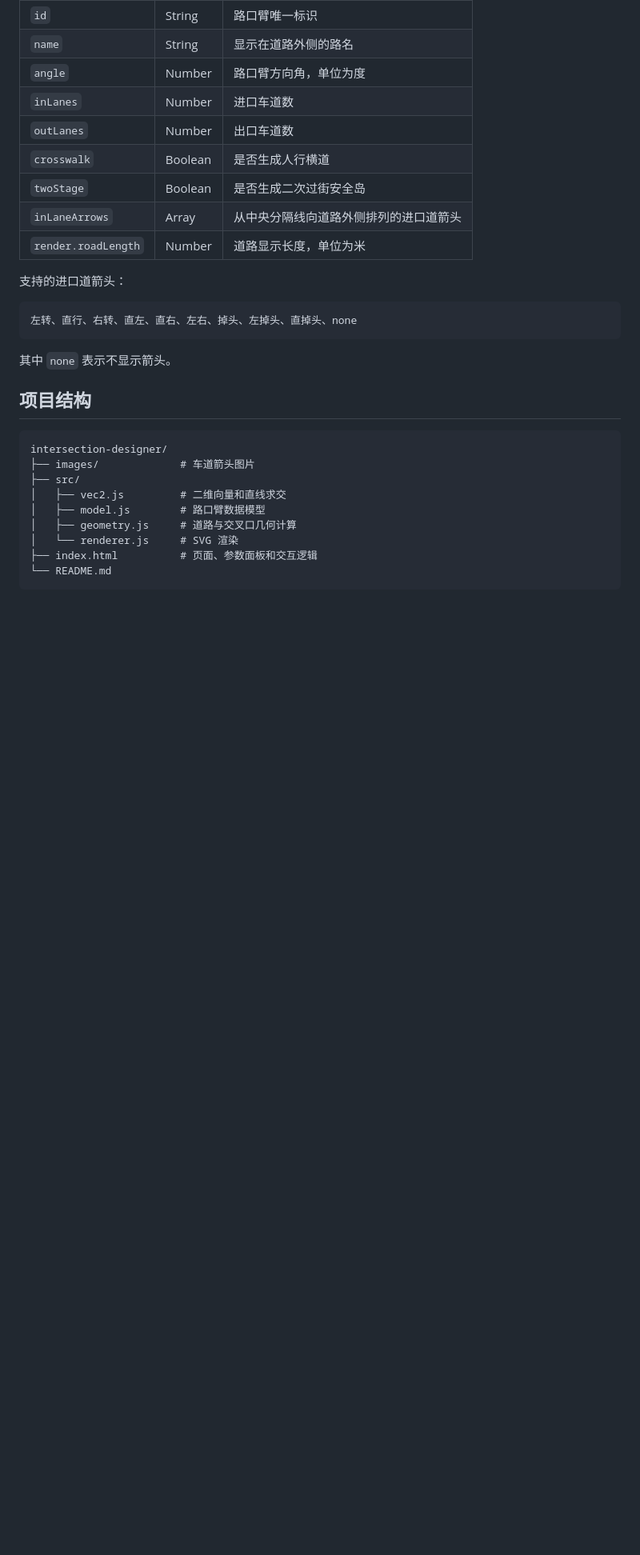
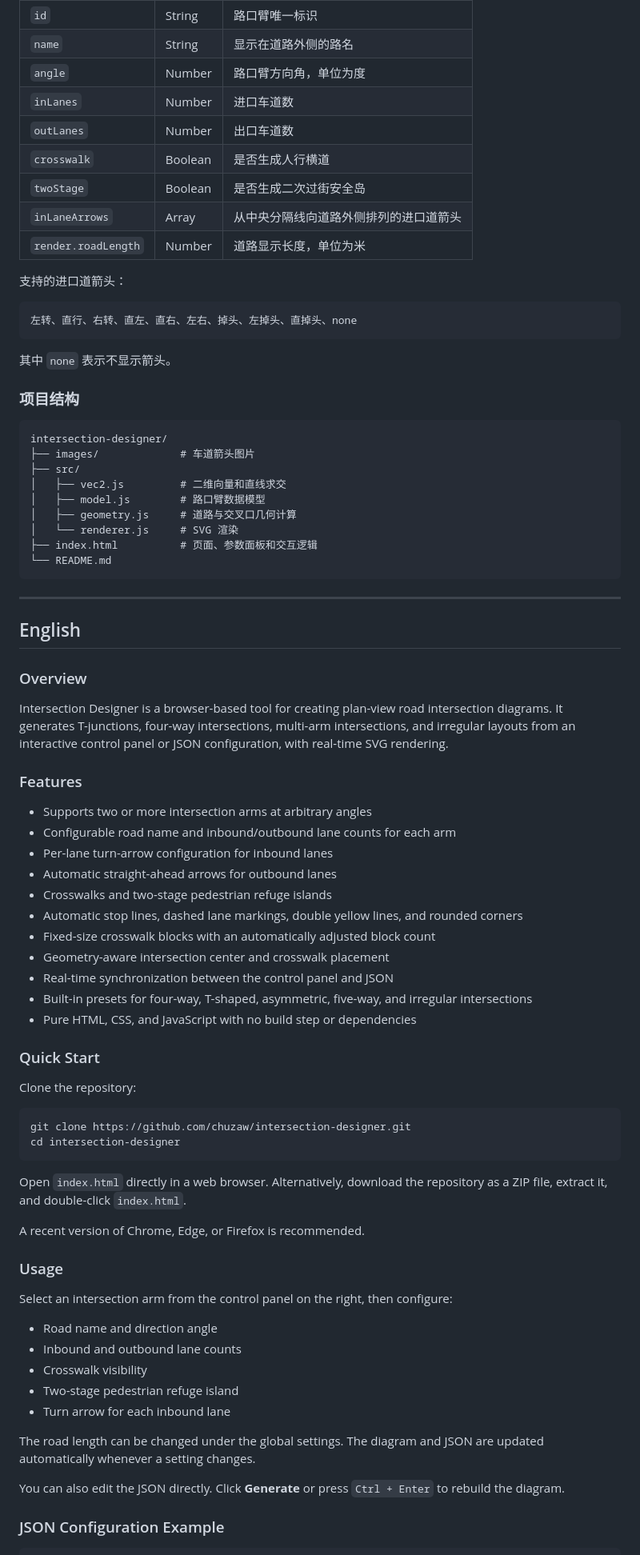
Before and after one commit to chuzaw/intersection-designer, a Markdown page: README.md, the part around one of its changes. Shown at 80% size. Rendered like a GitHub page; blank space fills up the shorter version.

Commit message:
Make README bilingual

````diff
--- a/README.md
+++ b/README.md
@@ -128,7 +126,7 @@ cd intersection-designer
 
 其中 `none` 表示不显示箭头。
 
-## 项目结构
+### 项目结构
 
 ```text
 intersection-designer/
@@ -141,3 +139,55 @@ intersection-designer/
 ├── index.html          # 页面、参数面板和交互逻辑
 └── README.md
 ```
+
+---
+
+## English
+
+### Overview
+
+Intersection Designer is a browser-based tool for creating plan-view road intersection diagrams. It generates T-junctions, four-way intersections, multi-arm intersections, and irregular layouts from an interactive control panel or JSON configuration, with real-time SVG rendering.
+
+### Features
+
+- Supports two or more intersection arms at arbitrary angles
+- Configurable road name and inbound/outbound lane counts for each arm
+- Per-lane turn-arrow configuration for inbound lanes
+- Automatic straight-ahead arrows for outbound lanes
+- Crosswalks and two-stage pedestrian refuge islands
+- Automatic stop lines, dashed lane markings, double yellow lines, and rounded corners
+- Fixed-size crosswalk blocks with an automatically adjusted block count
+- Geometry-aware intersection center and crosswalk placement
+- Real-time synchronization between the control panel and JSON
+- Built-in presets for four-way, T-shaped, asymmetric, five-way, and irregular intersections
+- Pure HTML, CSS, and JavaScript with no build step or dependencies
+
+### Quick Start
+
+Clone the repository:
+
+```bash
+git clone https://github.com/chuzaw/intersection-designer.git
+cd intersection-designer
+```
+
+Open `index.html` directly in a web browser. Alternatively, download the repository as a ZIP file, extract it, and double-click `index.html`.
+
+A recent version of Chrome, Edge, or Firefox is recommended.
+
+### Usage
+
+Select an intersection arm from the control panel on the right, then configure:
+
+- Road name and direction angle
+- Inbound and outbound lane counts
+- Crosswalk visibility
+- Two-stage pedestrian refuge island
+- Turn arrow for each inbound lane
+
+The road length can be changed under the global settings. The diagram and JSON are updated automatically whenever a setting changes.
+
+You can also edit the JSON directly. Click **Generate** or press `Ctrl + Enter` to rebuild the diagram.
+
+### JSON Configuration Example
+
````
Also changed, not shown: other parts of README.md (+107 -19 lines).
